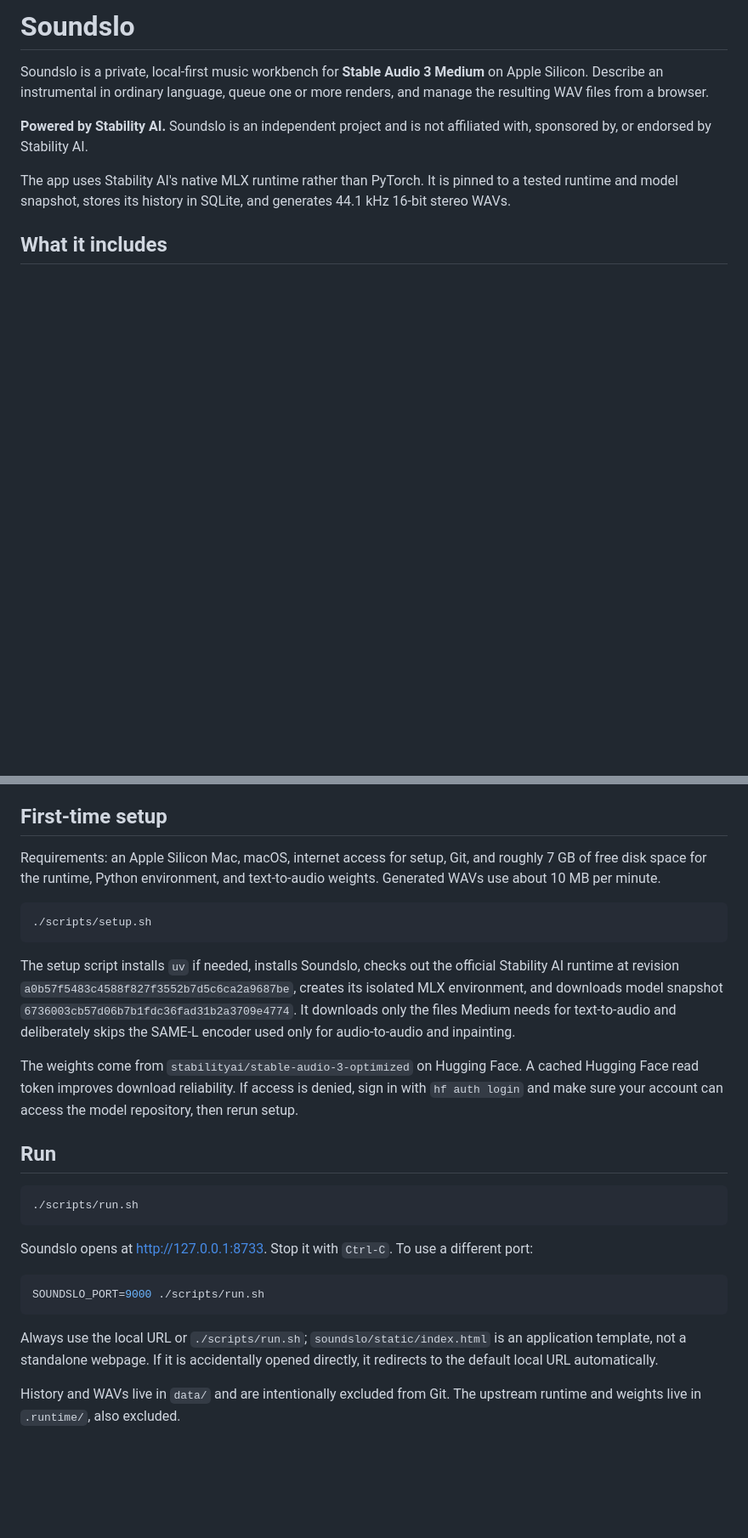
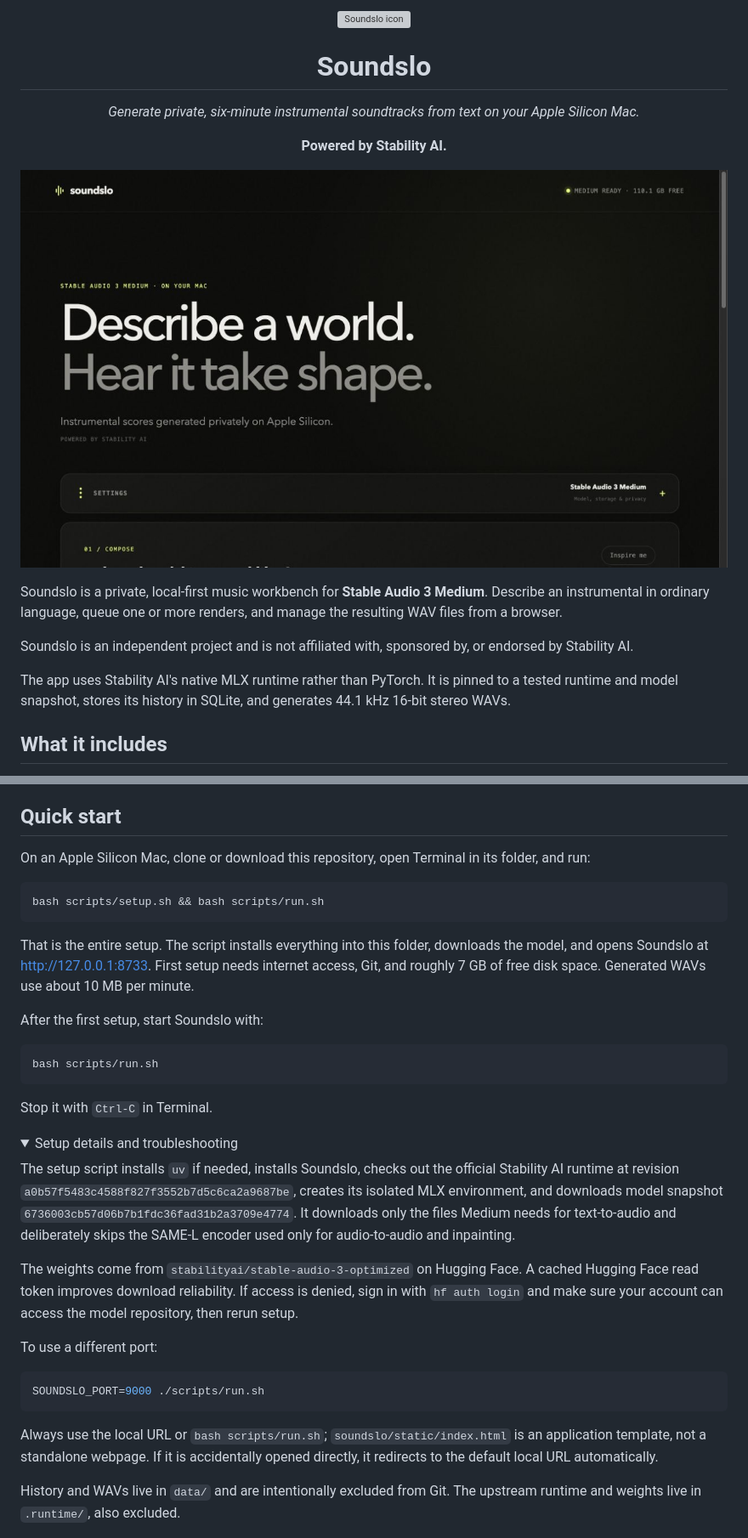
Before and after one commit to heresalexandria/soundo, a Markdown page: README.md, 2 parts joined by grey strips. Shown at 85% size. GitHub-like rendering; pictures changed too: docs/assets/soundslo-app.jpg (added); folded sections open; blank space fills up the shorter version; grey boxes are pictures that could not be loaded.

Commit message:
docs: streamline README onboarding

````diff
--- a/README.md
+++ b/README.md
@@ -1,11 +1,20 @@
-# Soundslo
+<div align="center">
+  <img src="soundslo/static/soundslo-icon.svg" alt="Soundslo icon" width="104" height="104" />
+  <h1>Soundslo</h1>
+  <p><em>Generate private, six-minute instrumental soundtracks from text on your Apple Silicon Mac.</em></p>
+  <p><strong>Powered by Stability AI.</strong></p>
+</div>
 
-Soundslo is a private, local-first music workbench for **Stable Audio 3 Medium** on Apple
-Silicon. Describe an instrumental in ordinary language, queue one or more renders, and manage
-the resulting WAV files from a browser.
+<p align="center">
+  <img src="docs/assets/soundslo-app.jpg" alt="Soundslo's local music generation workbench" width="1100" />
+</p>
 
-**Powered by Stability AI.** Soundslo is an independent project and is not affiliated with,
-sponsored by, or endorsed by Stability AI.
+Soundslo is a private, local-first music workbench for **Stable Audio 3 Medium**. Describe an
+instrumental in ordinary language, queue one or more renders, and manage the resulting WAV files
+from a browser.
+
+Soundslo is an independent project and is not affiliated with, sponsored by, or endorsed by
+Stability AI.
 
 The app uses Stability AI's native MLX runtime rather than PyTorch. It is pinned to a tested
 runtime and model snapshot, stores its history in SQLite, and generates 44.1 kHz 16-bit stereo
@@ -22,15 +31,28 @@ WAVs.
   prompt reuse, runtime logs, and deletion of both the record and WAV
 - A loopback-only web server; prompts and audio are not sent to a service
 
-## First-time setup
+## Quick start
 
-Requirements: an Apple Silicon Mac, macOS, internet access for setup, Git, and roughly 7 GB of
-free disk space for the runtime, Python environment, and text-to-audio weights. Generated WAVs
-use about 10 MB per minute.
+On an Apple Silicon Mac, clone or download this repository, open Terminal in its folder, and run:
 
 ```bash
-./scripts/setup.sh
+bash scripts/setup.sh && bash scripts/run.sh
 ```
+
+That is the entire setup. The script installs everything into this folder, downloads the model,
+and opens Soundslo at [http://127.0.0.1:8733](http://127.0.0.1:8733). First setup needs internet
+access, Git, and roughly 7 GB of free disk space. Generated WAVs use about 10 MB per minute.
+
+After the first setup, start Soundslo with:
+
+```bash
+bash scripts/run.sh
+```
+
+Stop it with `Ctrl-C` in Terminal.
+
+<details>
+<summary>Setup details and troubleshooting</summary>
 
 The setup script installs `uv` if needed, installs Soundslo, checks out the official Stability AI
 runtime at revision `a0b57f5483c4588f827f3552b7d5c6ca2a9687be`, creates its isolated MLX
@@ -42,20 +64,13 @@ The weights come from `stabilityai/stable-audio-3-optimized` on Hugging Face. A
 Face read token improves download reliability. If access is denied, sign in with `hf auth login`
 and make sure your account can access the model repository, then rerun setup.
 
-## Run
-
-```bash
-./scripts/run.sh
-```
-
-Soundslo opens at [http://127.0.0.1:8733](http://127.0.0.1:8733). Stop it with `Ctrl-C`. To use a
-different port:
+To use a different port:
 
 ```bash
 SOUNDSLO_PORT=9000 ./scripts/run.sh
 ```
 
-Always use the local URL or `./scripts/run.sh`; `soundslo/static/index.html` is an application
+Always use the local URL or `bash scripts/run.sh`; `soundslo/static/index.html` is an application
 template, not a standalone webpage. If it is accidentally opened directly, it redirects to the
 default local URL automatically.
 
````
Also changed, not shown: other parts of README.md (+2 -0 lines), 3 other files.
